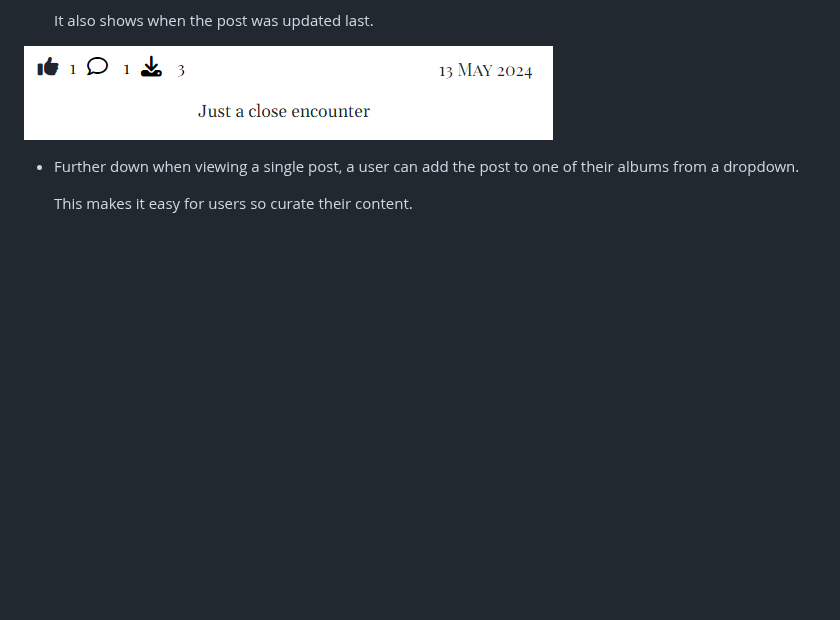
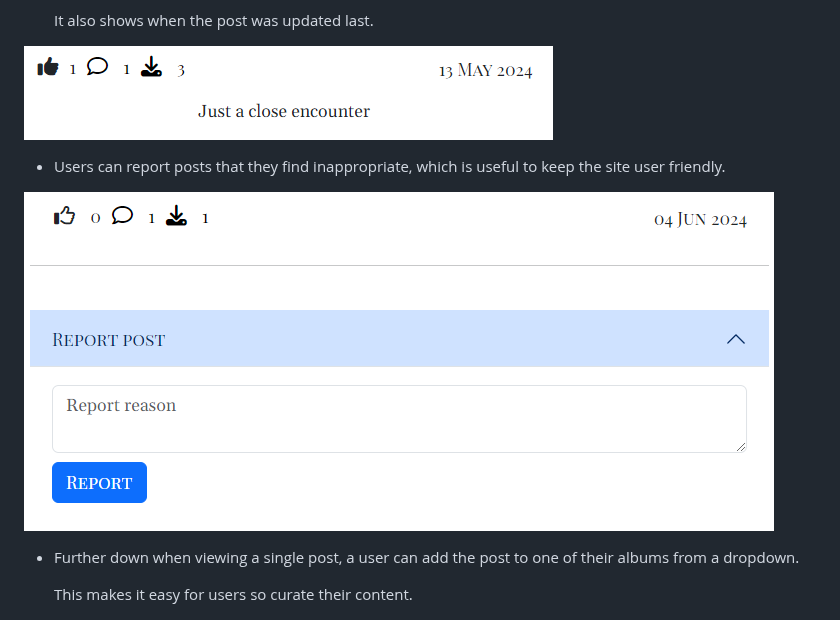
Before and after one commit to hogbergmarkus/snaps, a Markdown page: README.md, the part around the change. Rendered like a GitHub page; pictures changed too: documentation/screenshots/report_post.png (added); blank space fills up the shorter version.

Commit message:
Add to features in README

```diff
--- a/README.md
+++ b/README.md
@@ -338,6 +338,10 @@ On the profile page, is the users photo of choice, their username and a bio, fol
   It also shows when the post was updated last.
 
 ![Post info](documentation/screenshots/post_information.png)
+
+- Users can report posts that they find inappropriate, which is useful to keep the site user friendly.
+
+![Report Post](documentation/screenshots/report_post.png)
 
 - Further down when viewing a single post, a user can add the post to one of their albums from a dropdown.
 
```
